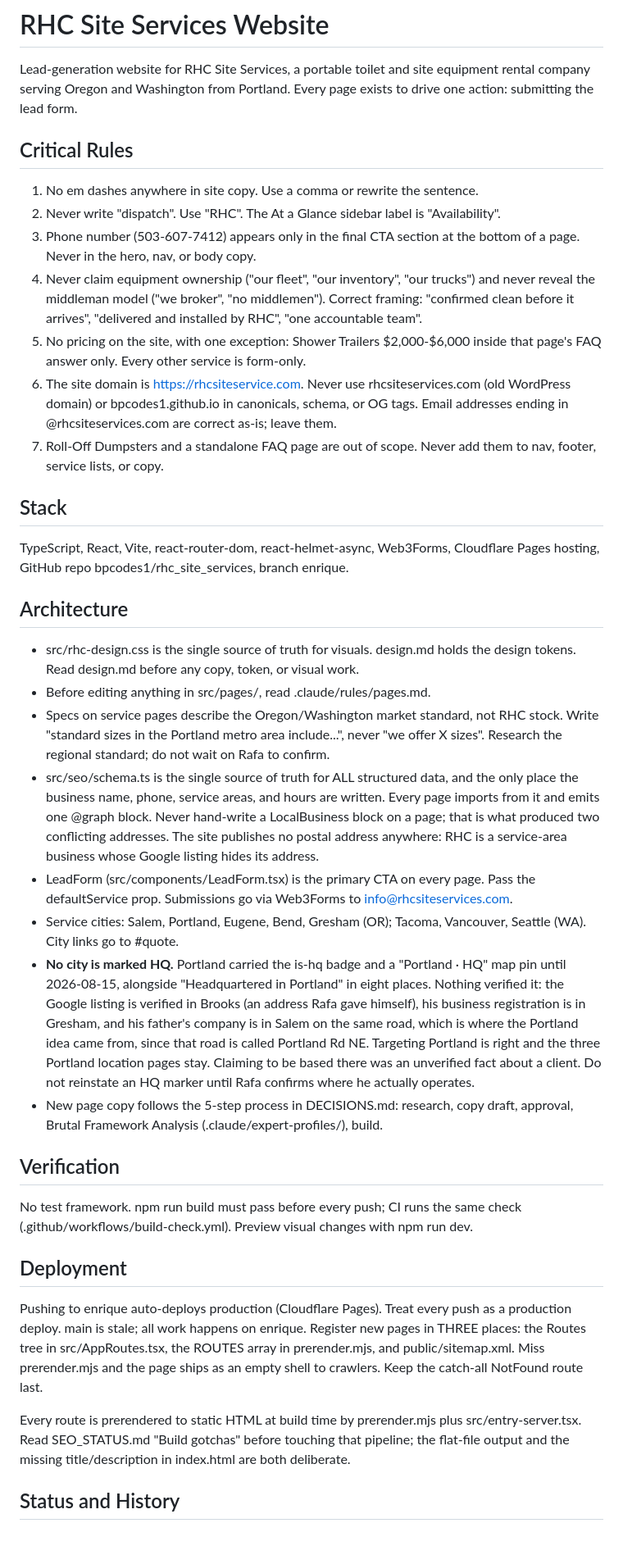
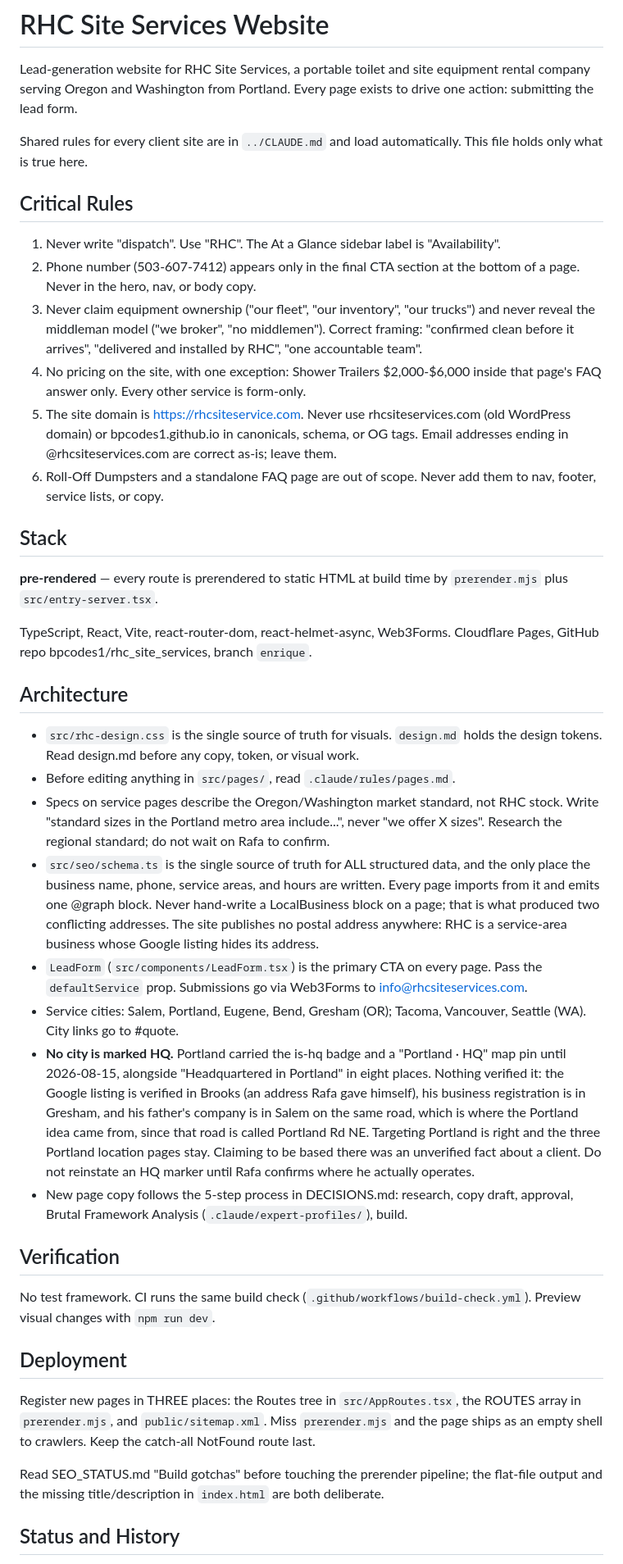
Before and after one commit to bpcodes1/rhc_site_services, a Markdown page: CLAUDE.md, the part around one of its changes. Shown at 82% size. GitHub-like rendering; blank space fills up the shorter version.

Commit message:
Move shared client-site rules out to the parent CLAUDE.md
This file had drifted into restating rules that are true for every client
project, which meant two copies that could disagree. The em-dash rule was
the clearest case: it sat here as Critical Rule 1 and also in the parent
file, so a change to one silently left the other stale.

What moved out: the em-dash rule, the "never invent a client fact" wording,
and the generic deploy warnings. All of it already lives in ../CLAUDE.md and
loads automatically, so nothing is lost.

What was added: the rendering mode is now declared in the Stack section in
the exact words the parent file requires. Two blocker-level rules invert on
whether a project is a plain SPA or pre-rendered, and this one is
pre-rendered. Guessing wrong produces confident, backwards findings.

Critical Rules renumbered 1-6 after the em-dash removal.

```diff
--- a/CLAUDE.md
+++ b/CLAUDE.md
@@ -4,45 +4,50 @@ Lead-generation website for RHC Site Services, a portable toilet and site equipm
 rental company serving Oregon and Washington from Portland. Every page exists to
 drive one action: submitting the lead form.
 
+Shared rules for every client site are in `../CLAUDE.md` and load automatically.
+This file holds only what is true here.
+
 ## Critical Rules
 
-1. No em dashes anywhere in site copy. Use a comma or rewrite the sentence.
-2. Never write "dispatch". Use "RHC". The At a Glance sidebar label is "Availability".
-3. Phone number (503-607-7412) appears only in the final CTA section at the bottom
+1. Never write "dispatch". Use "RHC". The At a Glance sidebar label is "Availability".
+2. Phone number (503-607-7412) appears only in the final CTA section at the bottom
    of a page. Never in the hero, nav, or body copy.
-4. Never claim equipment ownership ("our fleet", "our inventory", "our trucks") and
+3. Never claim equipment ownership ("our fleet", "our inventory", "our trucks") and
    never reveal the middleman model ("we broker", "no middlemen"). Correct framing:
    "confirmed clean before it arrives", "delivered and installed by RHC", "one
    accountable team".
-5. No pricing on the site, with one exception: Shower Trailers $2,000-$6,000 inside
+4. No pricing on the site, with one exception: Shower Trailers $2,000-$6,000 inside
    that page's FAQ answer only. Every other service is form-only.
-6. The site domain is https://rhcsiteservice.com. Never use rhcsiteservices.com
+5. The site domain is https://rhcsiteservice.com. Never use rhcsiteservices.com
    (old WordPress domain) or bpcodes1.github.io in canonicals, schema, or OG tags.
    Email addresses ending in @rhcsiteservices.com are correct as-is; leave them.
-7. Roll-Off Dumpsters and a standalone FAQ page are out of scope. Never add them
+6. Roll-Off Dumpsters and a standalone FAQ page are out of scope. Never add them
    to nav, footer, service lists, or copy.
 
 ## Stack
 
-TypeScript, React, Vite, react-router-dom, react-helmet-async, Web3Forms,
-Cloudflare Pages hosting, GitHub repo bpcodes1/rhc_site_services, branch enrique.
+**pre-rendered** — every route is prerendered to static HTML at build time by
+`prerender.mjs` plus `src/entry-server.tsx`.
+
+TypeScript, React, Vite, react-router-dom, react-helmet-async, Web3Forms.
+Cloudflare Pages, GitHub repo bpcodes1/rhc_site_services, branch `enrique`.
 
 ## Architecture
 
-- src/rhc-design.css is the single source of truth for visuals. design.md holds
+- `src/rhc-design.css` is the single source of truth for visuals. `design.md` holds
   the design tokens. Read design.md before any copy, token, or visual work.
-- Before editing anything in src/pages/, read .claude/rules/pages.md.
+- Before editing anything in `src/pages/`, read `.claude/rules/pages.md`.
 - Specs on service pages describe the Oregon/Washington market standard, not RHC
   stock. Write "standard sizes in the Portland metro area include...", never "we
   offer X sizes". Research the regional standard; do not wait on Rafa to confirm.
-- src/seo/schema.ts is the single source of truth for ALL structured data, and
+- `src/seo/schema.ts` is the single source of truth for ALL structured data, and
   the only place the business name, phone, service areas, and hours are written.
   Every page imports from it and emits one @graph block. Never hand-write a
   LocalBusiness block on a page; that is what produced two conflicting addresses.
   The site publishes no postal address anywhere: RHC is a service-area business
   whose Google listing hides its address.
-- LeadForm (src/components/LeadForm.tsx) is the primary CTA on every page. Pass
-  the defaultService prop. Submissions go via Web3Forms to info@rhcsiteservices.com.
+- `LeadForm` (`src/components/LeadForm.tsx`) is the primary CTA on every page. Pass
+  the `defaultService` prop. Submissions go via Web3Forms to info@rhcsiteservices.com.
 - Service cities: Salem, Portland, Eugene, Bend, Gresham (OR); Tacoma,
   Vancouver, Seattle (WA). City links go to #quote.
 - **No city is marked HQ.** Portland carried the is-hq badge and a "Portland ·
@@ -55,25 +60,23 @@ Cloudflare Pages hosting, GitHub repo bpcodes1/rhc_site_services, branch enrique
   there was an unverified fact about a client. Do not reinstate an HQ marker
   until Rafa confirms where he actually operates.
 - New page copy follows the 5-step process in DECISIONS.md: research, copy draft,
-  approval, Brutal Framework Analysis (.claude/expert-profiles/), build.
+  approval, Brutal Framework Analysis (`.claude/expert-profiles/`), build.
 
 ## Verification
 
-No test framework. npm run build must pass before every push; CI runs the same
-check (.github/workflows/build-check.yml). Preview visual changes with npm run dev.
+No test framework. CI runs the same build check
+(`.github/workflows/build-check.yml`). Preview visual changes with `npm run dev`.
 
 ## Deployment
 
-Pushing to enrique auto-deploys production (Cloudflare Pages). Treat every push as
-a production deploy. main is stale; all work happens on enrique. Register new pages
-in THREE places: the Routes tree in src/AppRoutes.tsx, the ROUTES array in
-prerender.mjs, and public/sitemap.xml. Miss prerender.mjs and the page ships as an
-empty shell to crawlers. Keep the catch-all NotFound route last.
+Register new pages in THREE places: the Routes tree in `src/AppRoutes.tsx`, the
+ROUTES array in `prerender.mjs`, and `public/sitemap.xml`. Miss `prerender.mjs`
+and the page ships as an empty shell to crawlers. Keep the catch-all NotFound
+route last.
 
-Every route is prerendered to static HTML at build time by prerender.mjs plus
-src/entry-server.tsx. Read SEO_STATUS.md "Build gotchas" before touching that
-pipeline; the flat-file output and the missing title/description in index.html
-are both deliberate.
+Read SEO_STATUS.md "Build gotchas" before touching the prerender pipeline; the
+flat-file output and the missing title/description in `index.html` are both
+deliberate.
 
 ## Status and History
 
```
Also changed, not shown: other parts of CLAUDE.md (+4 -5 lines).
